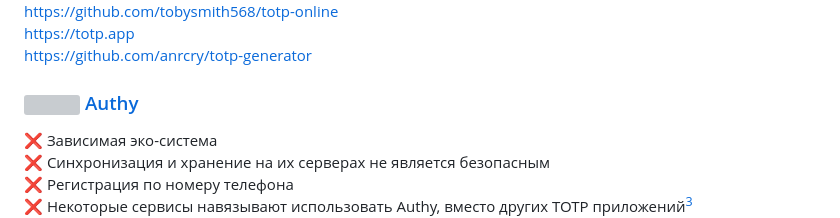
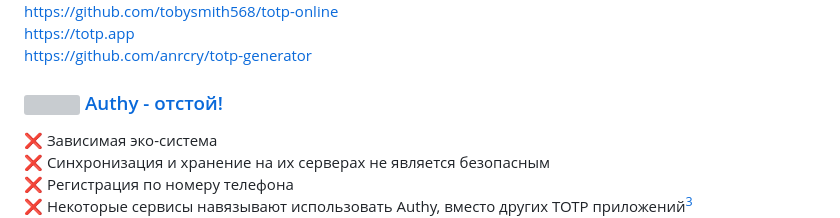
Before and after one commit to awesome-windows11/CensorNet, a Markdown page: pass/README.md, the part around the change. Rendered like a GitHub page; grey boxes are pictures that could not be loaded.

```diff
--- a/pass/README.md
+++ b/pass/README.md
@@ -48,7 +48,7 @@ https://totp.app
 <br>
 https://github.com/anrcry/totp-generator
 
-<h3> <img width=20px src="https://site-iota-coral.vercel.app/censor/authy.png"></img> <a href="https://authy.com">Authy</a> </h3>
+<h3> <img width=20px src="https://site-iota-coral.vercel.app/censor/authy.png"></img> <a href="https://authy.com">Authy - отстой!</a> </h3>
 
 ❌ Зависимая эко-система
 <br>
```
